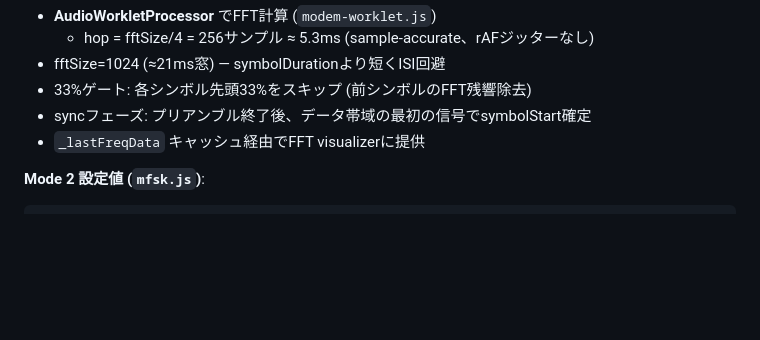
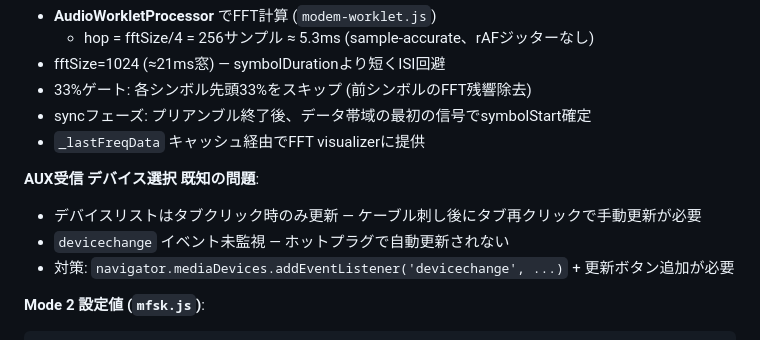
Before and after one commit to kazuhitogo/shadow-com, a Markdown page: SPEC.md, the part around the change. Drawn GitHub-style; blank space fills up the shorter version.

Commit message:
docs: AUX受信デバイスリスト更新問題をSPEC/PLANに記録
Co-Authored-By: Claude Sonnet 4.6 <noreply@anthropic.com>

````diff
--- a/SPEC.md
+++ b/SPEC.md
@@ -88,6 +88,11 @@ maxPayload: 20                      // bytes/packet
 - 33%ゲート: 各シンボル先頭33%をスキップ (前シンボルのFFT残響除去)
 - syncフェーズ: プリアンブル終了後、データ帯域の最初の信号でsymbolStart確定
 - `_lastFreqData` キャッシュ経由でFFT visualizerに提供
+
+**AUX受信 デバイス選択 既知の問題**:
+- デバイスリストはタブクリック時のみ更新 — ケーブル刺し後にタブ再クリックで手動更新が必要
+- `devicechange` イベント未監視 — ホットプラグで自動更新されない
+- 対策: `navigator.mediaDevices.addEventListener('devicechange', ...)` + 更新ボタン追加が必要
 
 **Mode 2 設定値 (`mfsk.js`)**:
 ```js
````
Also changed, not shown: PLAN.md (+1 -0 lines).
